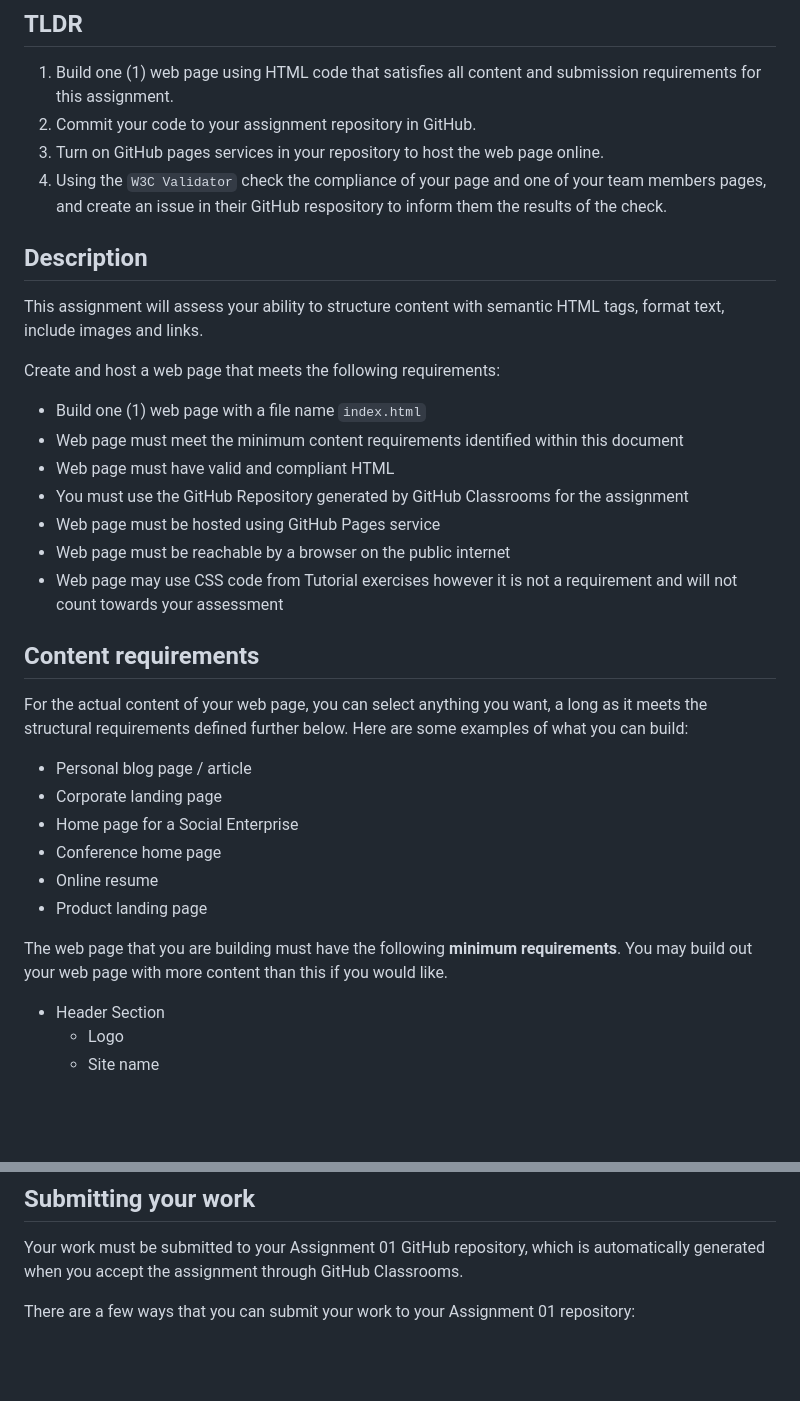
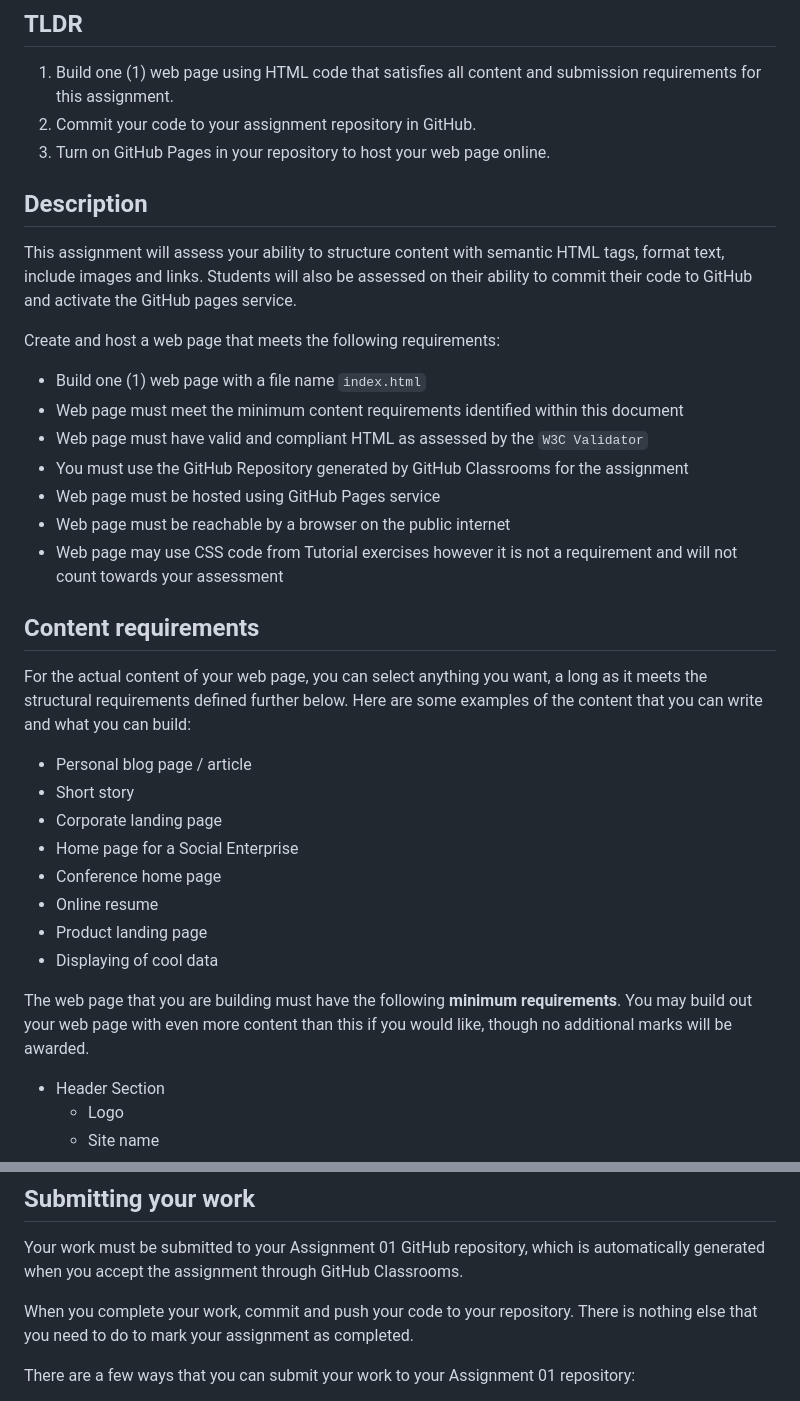
Before and after one commit to Carleton-BIT/template-assignment-01-IRM1005, a Markdown page: README.md, 2 parts joined by grey strips. GitHub-like rendering; blank space fills up the shorter version.

```diff
--- a/README.md
+++ b/README.md
@@ -14,18 +14,17 @@
 
 1. Build one (1) web page using HTML code that satisfies all content and submission requirements for this assignment.
 2. Commit your code to your assignment repository in GitHub.
-3. Turn on GitHub pages services in your repository to host the web page online.
-4. Using the `W3C Validator` check the compliance of your page and one of your team members pages, and create an issue in their GitHub respository to inform them the results of the check.
+3. Turn on GitHub Pages in your repository to host your web page online.
 
 ## Description
 
-This assignment will assess your ability to structure content with semantic HTML tags, format text, include images and links.
+This assignment will assess your ability to structure content with semantic HTML tags, format text, include images and links. Students will also be assessed on their ability to commit their code to GitHub and activate the GitHub pages service.
 
 Create and host a web page that meets the following requirements:
 
 - Build one (1) web page with a file name `index.html`
 - Web page must meet the minimum content requirements identified within this document
-- Web page must have valid and compliant HTML
+- Web page must have valid and compliant HTML as assessed by the `W3C Validator`
 - You must use the GitHub Repository generated by GitHub Classrooms for the assignment
 - Web page must be hosted using GitHub Pages service
 - Web page must be reachable by a browser on the public internet
@@ -33,16 +32,18 @@ Create and host a web page that meets the following requirements:
 
 ## Content requirements
 
-For the actual content of your web page, you can select anything you want, a long as it meets the structural requirements defined further below. Here are some examples of what you can build:
+For the actual content of your web page, you can select anything you want, a long as it meets the structural requirements defined further below. Here are some examples of the content that you can write and what you can build:
 
 - Personal blog page / article
+- Short story
 - Corporate landing page
 - Home page for a Social Enterprise
 - Conference home page
 - Online resume
 - Product landing page
+- Displaying of cool data
 
-The web page that you are building must have the following **minimum requirements**. You may build out your web page with more content than this if you would like.
+The web page that you are building must have the following **minimum requirements**. You may build out your web page with even more content than this if you would like, though no additional marks will be awarded.
 
 - Header Section
   - Logo
@@ -109,6 +111,8 @@ To help with your submission, make sure that you have reviewed the following ite
 ## Submitting your work
 
 Your work must be submitted to your Assignment 01 GitHub repository, which is automatically generated when you accept the assignment through GitHub Classrooms.
+
+When you complete your work, commit and push your code to your repository. There is nothing else that you need to do to mark your assignment as completed.
 
 There are a few ways that you can submit your work to your Assignment 01 repository:
 
```
Also changed, not shown: other parts of README.md (+10 -8 lines).
